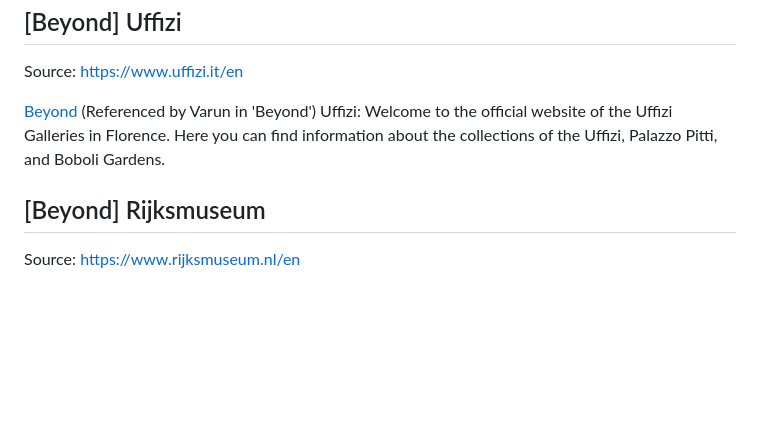
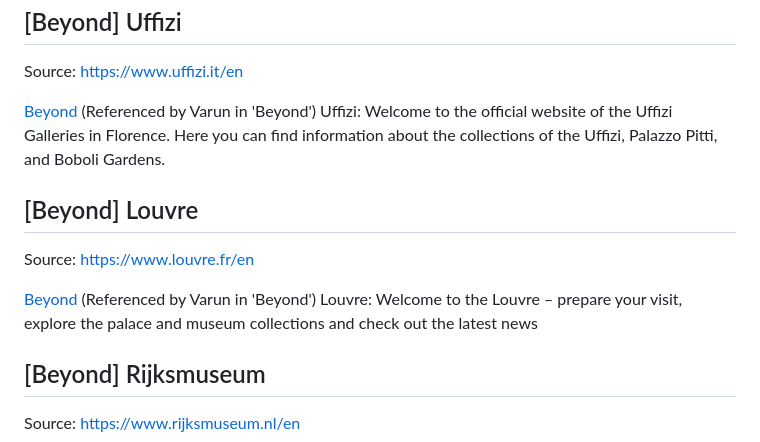
Before and after one commit to varunsani/Portfolio-bot, a Markdown page: backend/content/scraped_external_links.md, the part around the change. GitHub-like rendering; blank space fills up the shorter version.

Commit message:
chore: auto-sync scraped external link content [skip ci]

```diff
--- a/backend/content/scraped_external_links.md
+++ b/backend/content/scraped_external_links.md
@@ -387,6 +387,12 @@ Source: https://www.uffizi.it/en
 
 [Beyond](#beyond) (Referenced by Varun in 'Beyond') Uffizi: Welcome to the official website of the Uffizi Galleries in Florence. Here you can find information about the collections of the Uffizi, Palazzo Pitti, and Boboli Gardens.
 
+## [Beyond] Louvre
+
+Source: https://www.louvre.fr/en
+
+[Beyond](#beyond) (Referenced by Varun in 'Beyond') Louvre: Welcome to the Louvre – prepare your visit, explore the palace and museum collections and check out the latest news
+
 ## [Beyond] Rijksmuseum
 
 Source: https://www.rijksmuseum.nl/en
```
